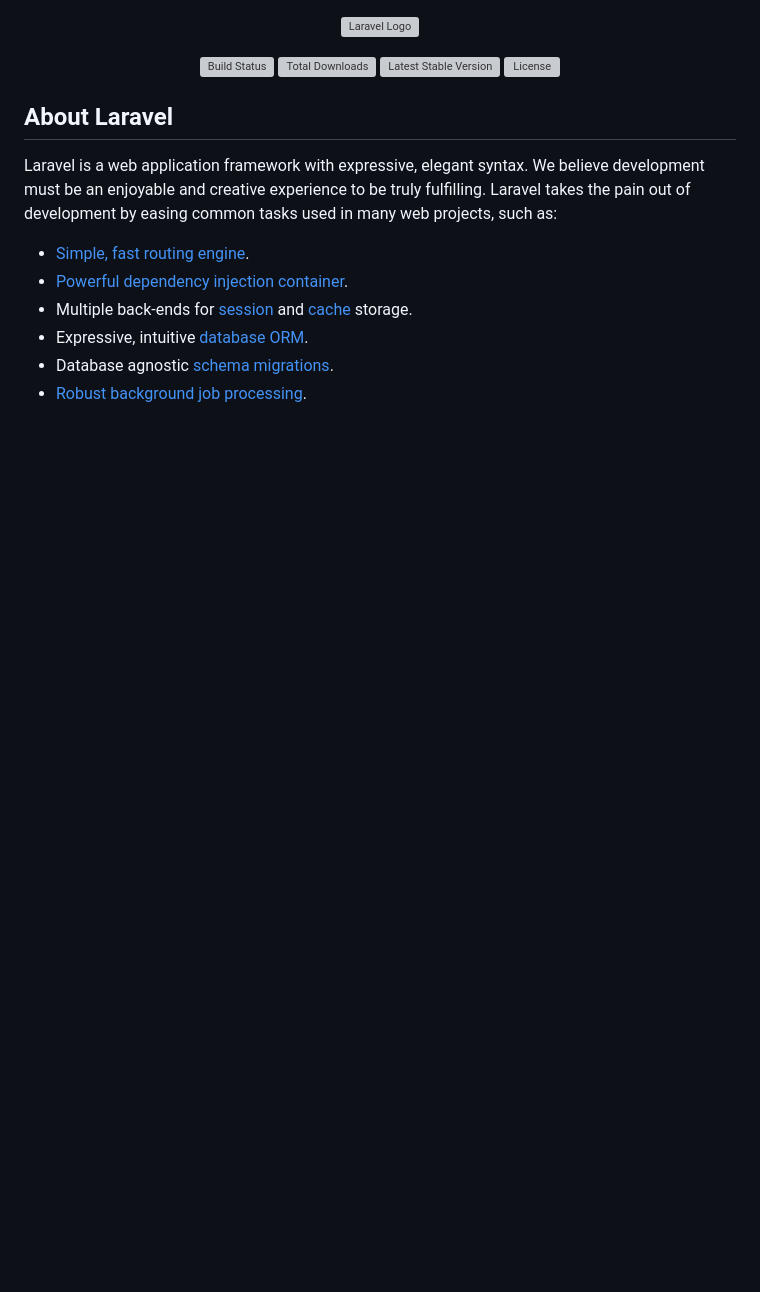
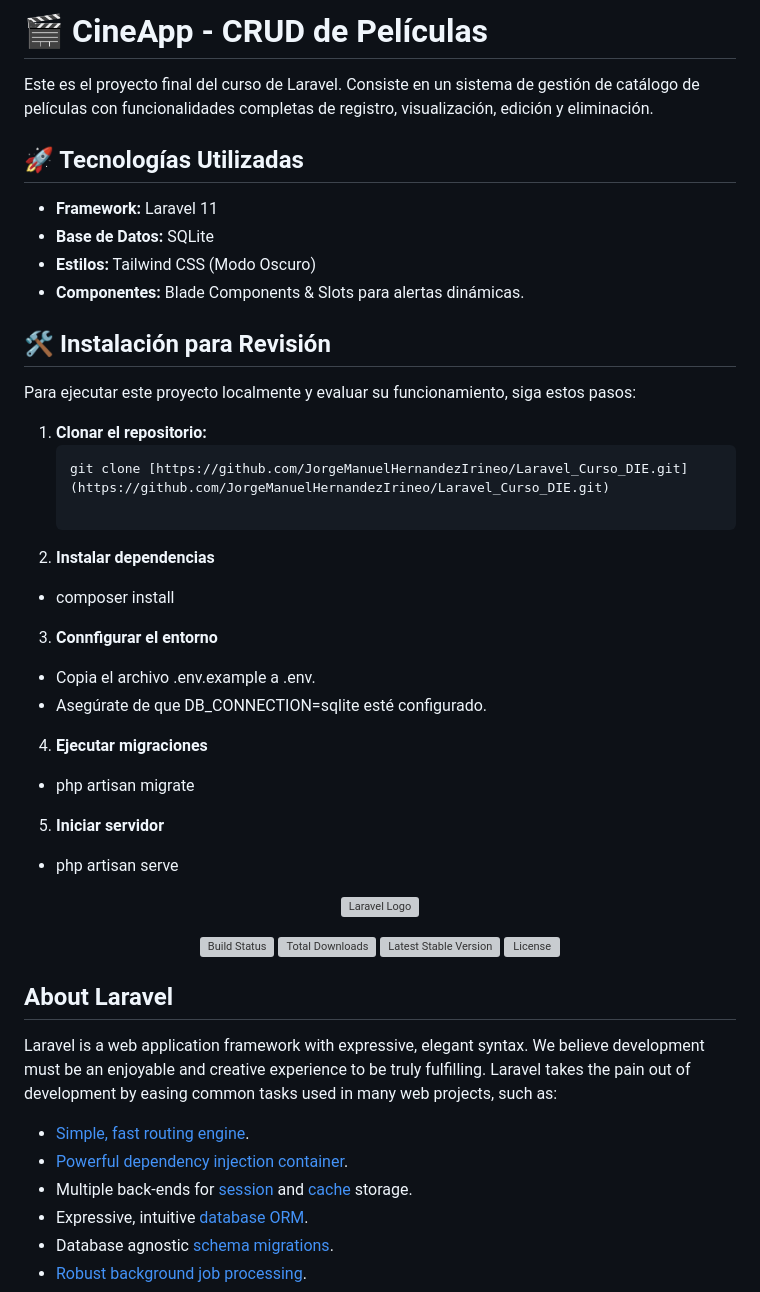
Before and after one commit to JorgeManuelHernandezIrineo/Laravel_Curso_DIE, a Markdown page: README.md, the part around the change. GitHub-like rendering; blank space fills up the shorter version; grey boxes are pictures that could not be loaded.

Commit message:
Update README with project details and setup instructions
Added project overview, technologies, and installation steps.

````diff
--- a/README.md
+++ b/README.md
@@ -1,3 +1,33 @@
+# 🎬 CineApp - CRUD de Películas
+
+Este es el proyecto final del curso de Laravel. Consiste en un sistema de gestión de catálogo de películas con funcionalidades completas de registro, visualización, edición y eliminación.
+
+## 🚀 Tecnologías Utilizadas
+- **Framework:** Laravel 11
+- **Base de Datos:** SQLite
+- **Estilos:** Tailwind CSS (Modo Oscuro)
+- **Componentes:** Blade Components & Slots para alertas dinámicas.
+
+## 🛠️ Instalación para Revisión
+Para ejecutar este proyecto localmente y evaluar su funcionamiento, siga estos pasos:
+
+1. **Clonar el repositorio:**
+   ```bash
+   git clone [https://github.com/JorgeManuelHernandezIrineo/Laravel_Curso_DIE.git](https://github.com/JorgeManuelHernandezIrineo/Laravel_Curso_DIE.git)
+
+2. **Instalar dependencias**
+- composer install
+
+3. **Connfigurar el entorno**
+- Copia el archivo .env.example a .env.
+- Asegúrate de que DB_CONNECTION=sqlite esté configurado.
+
+4. **Ejecutar migraciones**
+- php artisan migrate
+
+5. **Iniciar servidor**
+- php artisan serve
+
 <p align="center"><a href="https://laravel.com" target="_blank"><img src="https://raw.githubusercontent.com/laravel/art/master/logo-lockup/5%20SVG/2%20CMYK/1%20Full%20Color/laravel-logolockup-cmyk-red.svg" width="400" alt="Laravel Logo"></a></p>
 
 <p align="center">
````
